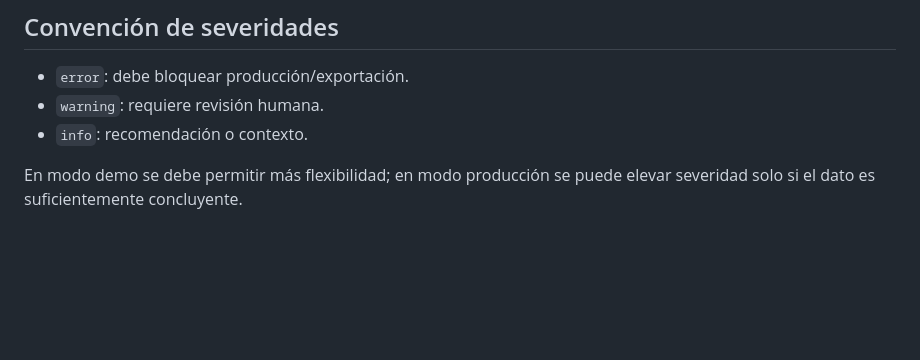
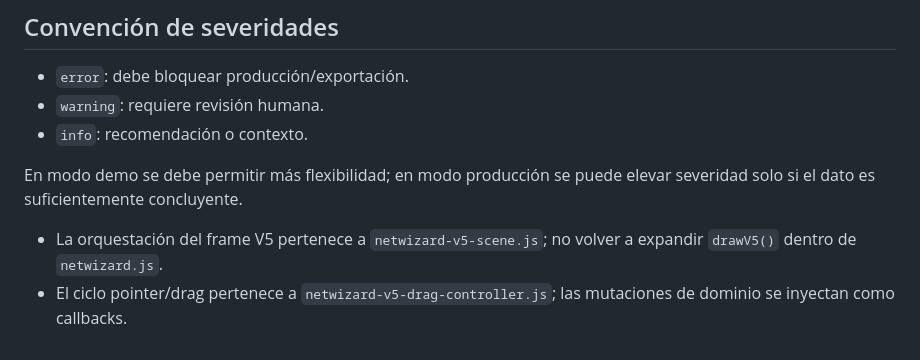
Before and after one commit to WolcenOn/NetWizard, a Markdown page: docs/MAINTENANCE_GUIDE.md, the part around the change. Rendered like a GitHub page; blank space fills up the shorter version.

Commit message:
docs: keep V5 frame and drag out of monolith

```diff
--- a/docs/MAINTENANCE_GUIDE.md
+++ b/docs/MAINTENANCE_GUIDE.md
@@ -49,3 +49,6 @@ Los módulos críticos incluyen bloques `Mantenimiento:` que indican invariantes
 - `info`: recomendación o contexto.
 
 En modo demo se debe permitir más flexibilidad; en modo producción se puede elevar severidad solo si el dato es suficientemente concluyente.
+
+- La orquestación del frame V5 pertenece a `netwizard-v5-scene.js`; no volver a expandir `drawV5()` dentro de `netwizard.js`.
+- El ciclo pointer/drag pertenece a `netwizard-v5-drag-controller.js`; las mutaciones de dominio se inyectan como callbacks.
```
